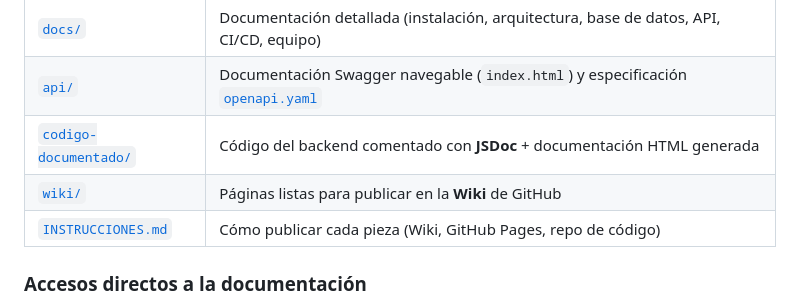
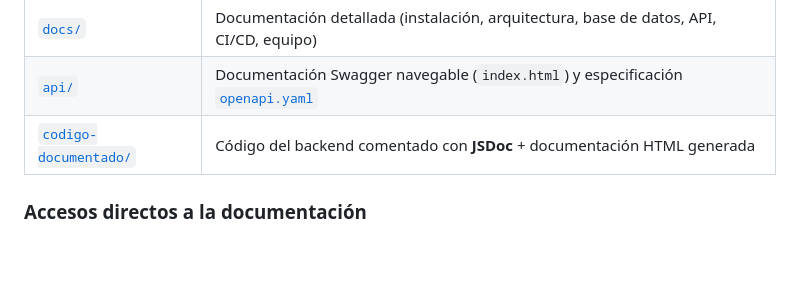
Before and after one commit to Lichundead/SaludYa-Documentacion, a Markdown page: README.md, the part around the change. GitHub-like rendering; blank space fills up the shorter version.

Commit message:
docs: readme 2

```diff
--- a/README.md
+++ b/README.md
@@ -17,8 +17,6 @@ Aquí se centraliza toda la documentación que facilita la comprensión, instala
 | [`docs/`](./docs)                             | Documentación detallada (instalación, arquitectura, base de datos, API, CI/CD, equipo)               |
 | [`api/`](./api)                               | Documentación Swagger navegable (`index.html`) y especificación [`openapi.yaml`](./api/openapi.yaml) |
 | [`codigo-documentado/`](./codigo-documentado) | Código del backend comentado con **JSDoc** + documentación HTML generada                             |
-| [`wiki/`](./wiki)                             | Páginas listas para publicar en la **Wiki** de GitHub                                                |
-| [`INSTRUCCIONES.md`](./INSTRUCCIONES.md)      | Cómo publicar cada pieza (Wiki, GitHub Pages, repo de código)                                        |
 
 ### Accesos directos a la documentación
 
```
